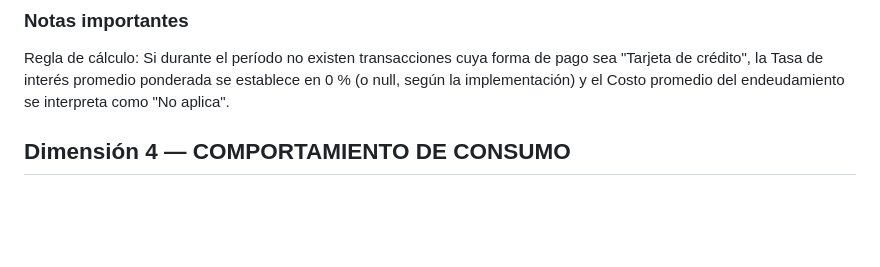
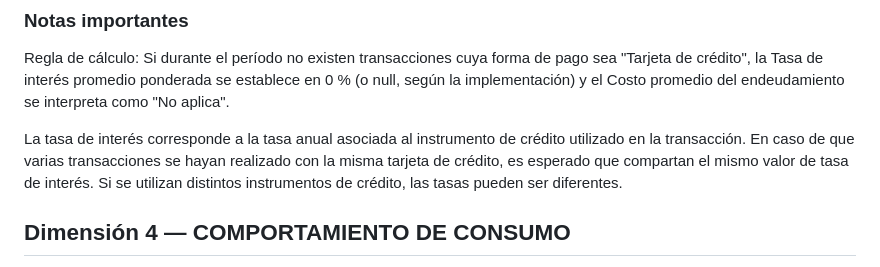
Before and after one commit to No-Country-simulation/Hackathon-G9-LATAM-Team-68, a Markdown page: ciencia-de-datos/Definición_conceptual_del_sistema.md, the part around the change. Rendered like a GitHub page; blank space fills up the shorter version.

```diff
--- a/ciencia-de-datos/Definición_conceptual_del_sistema.md
+++ b/ciencia-de-datos/Definición_conceptual_del_sistema.md
@@ -286,6 +286,8 @@ Justificación:
 ### Notas importantes
 
 Regla de cálculo: Si durante el período no existen transacciones cuya forma de pago sea "Tarjeta de crédito", la Tasa de interés promedio ponderada se establece en 0 % (o null, según la implementación) y el Costo promedio del endeudamiento se interpreta como "No aplica".
+
+La tasa de interés corresponde a la tasa anual asociada al instrumento de crédito utilizado en la transacción. En caso de que varias transacciones se hayan realizado con la misma tarjeta de crédito, es esperado que compartan el mismo valor de tasa de interés. Si se utilizan distintos instrumentos de crédito, las tasas pueden ser diferentes.
 
 ## Dimensión 4 — COMPORTAMIENTO DE CONSUMO
 
```
